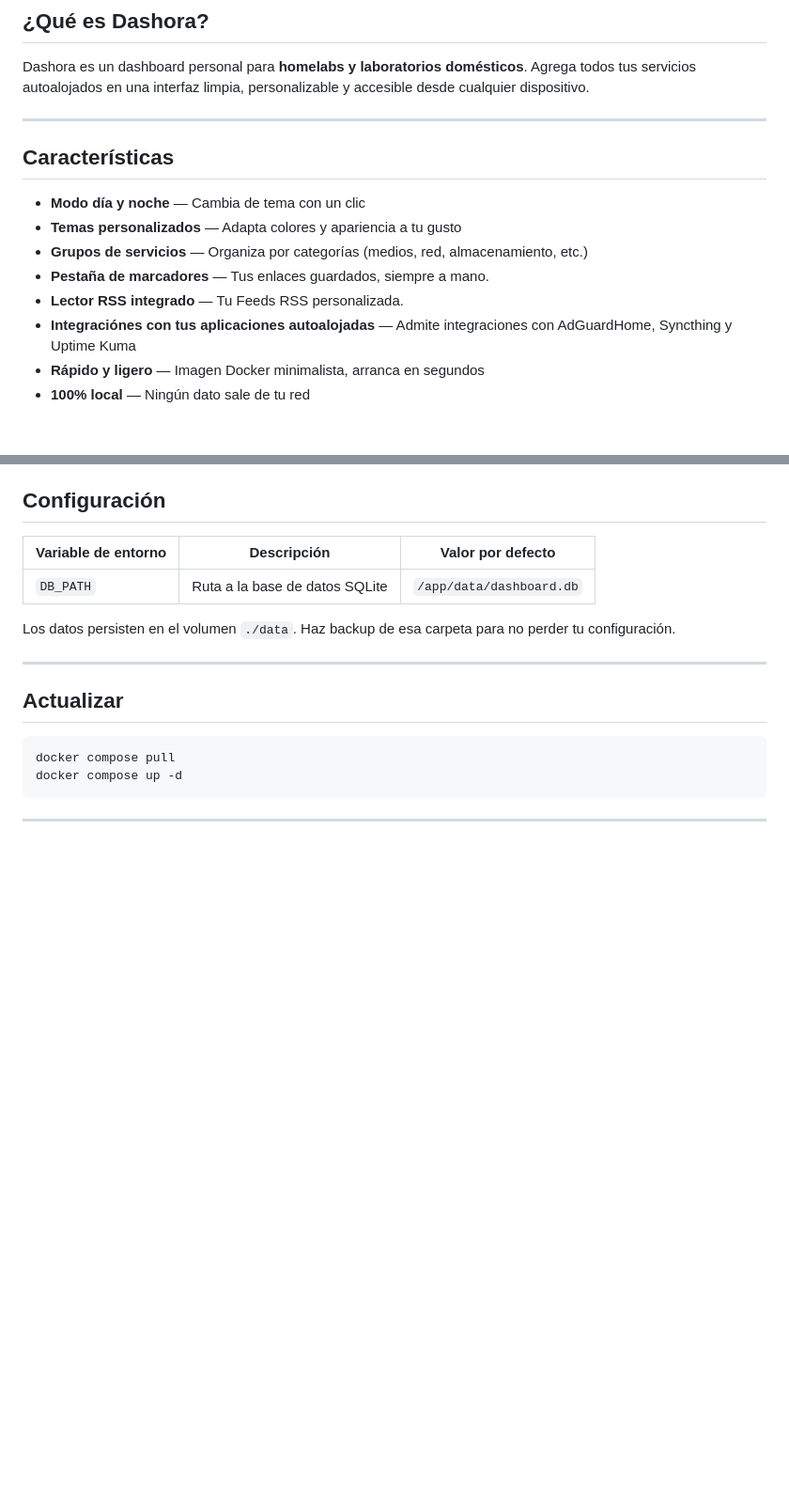
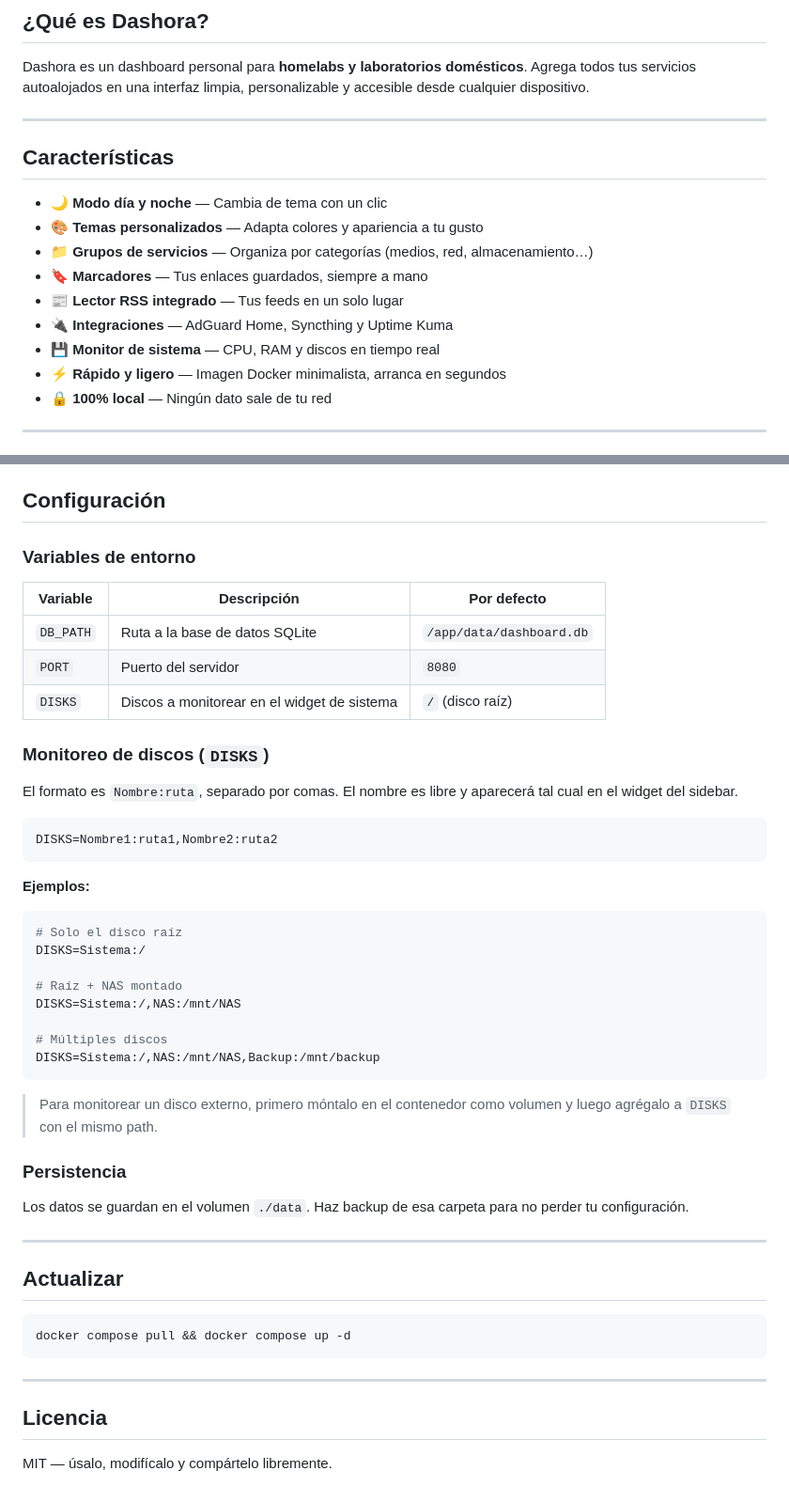
Before and after one commit to Osvaldo-Net/Dashora, a Markdown page: README.md, 2 parts joined by grey strips. Shown at 94% size. Drawn GitHub-style; blank space fills up the shorter version.

````diff
--- a/README.md
+++ b/README.md
@@ -19,18 +18,19 @@ Organiza, accede y controla todos tus servicios desde un solo lugar — bonito,
 
 Dashora es un dashboard personal para **homelabs y laboratorios domésticos**. Agrega todos tus servicios autoalojados en una interfaz limpia, personalizable y accesible desde cualquier dispositivo.
 
-
 ---
 
 ## Características
 
-- **Modo día y noche** — Cambia de tema con un clic
-- **Temas personalizados** — Adapta colores y apariencia a tu gusto
-- **Grupos de servicios** — Organiza por categorías (medios, red, almacenamiento, etc.)
-- **Pestaña de marcadores** — Tus enlaces guardados, siempre a mano.
-- **Lector RSS integrado** — Tu Feeds RSS personalizada.
-- **Integraciónes con tus aplicaciones autoalojadas** — Admite integraciones con AdGuardHome, Syncthing y Uptime Kuma
-- **Rápido y ligero** — Imagen Docker minimalista, arranca en segundos
-- **100% local** — Ningún dato sale de tu red
+- 🌙 **Modo día y noche** — Cambia de tema con un clic
+- 🎨 **Temas personalizados** — Adapta colores y apariencia a tu gusto
+- 📁 **Grupos de servicios** — Organiza por categorías (medios, red, almacenamiento…)
+- 🔖 **Marcadores** — Tus enlaces guardados, siempre a mano
+- 📰 **Lector RSS integrado** — Tus feeds en un solo lugar
+- 🔌 **Integraciones** — AdGuard Home, Syncthing y Uptime Kuma
+- 💾 **Monitor de sistema** — CPU, RAM y discos en tiempo real
+- ⚡ **Rápido y ligero** — Imagen Docker minimalista, arranca en segundos
+- 🔒 **100% local** — Ningún dato sale de tu red
 
+---
 
@@ -120,18 +105,50 @@ docker run -d \
 ## Configuración
 
-| Variable de entorno | Descripción | Valor por defecto |
-|---|---|---|
+### Variables de entorno
+
+| Variable | Descripción | Por defecto |
+|----------|-------------|-------------|
 | `DB_PATH` | Ruta a la base de datos SQLite | `/app/data/dashboard.db` |
+| `PORT` | Puerto del servidor | `8080` |
+| `DISKS` | Discos a monitorear en el widget de sistema | `/` (disco raíz) |
 
-Los datos persisten en el volumen `./data`. Haz backup de esa carpeta para no perder tu configuración.
+### Monitoreo de discos (`DISKS`)
+
+El formato es `Nombre:ruta`, separado por comas. El nombre es libre y aparecerá tal cual en el widget del sidebar.
+
+```
+DISKS=Nombre1:ruta1,Nombre2:ruta2
+```
+
+**Ejemplos:**
+
+```bash
+# Solo el disco raíz
+DISKS=Sistema:/
+
+# Raíz + NAS montado
+DISKS=Sistema:/,NAS:/mnt/NAS
+
+# Múltiples discos
+DISKS=Sistema:/,NAS:/mnt/NAS,Backup:/mnt/backup
+```
+
+> Para monitorear un disco externo, primero móntalo en el contenedor como volumen y luego agrégalo a `DISKS` con el mismo path.
+
+### Persistencia
+
+Los datos se guardan en el volumen `./data`. Haz backup de esa carpeta para no perder tu configuración.
 
 ---
 
 ## Actualizar
 
 ```bash
-docker compose pull
-docker compose up -d
+docker compose pull && docker compose up -d
 ```
 
 ---
+
+## Licencia
+
+MIT — úsalo, modifícalo y compártelo libremente.
````
Also changed, not shown: other parts of README.md (+21 -37 lines).
